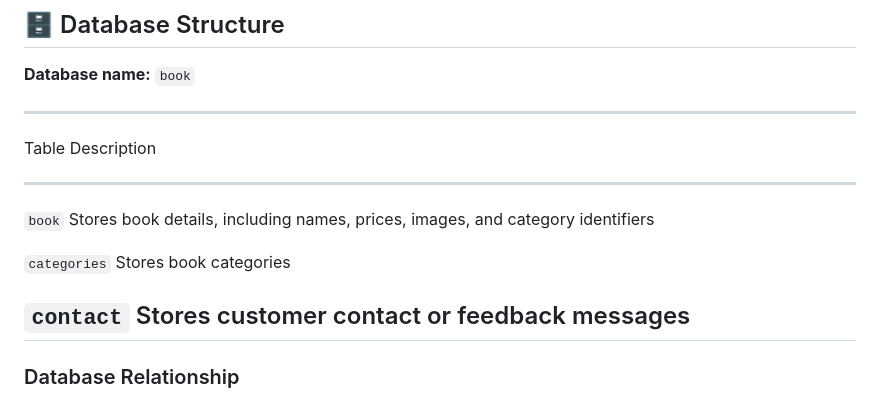
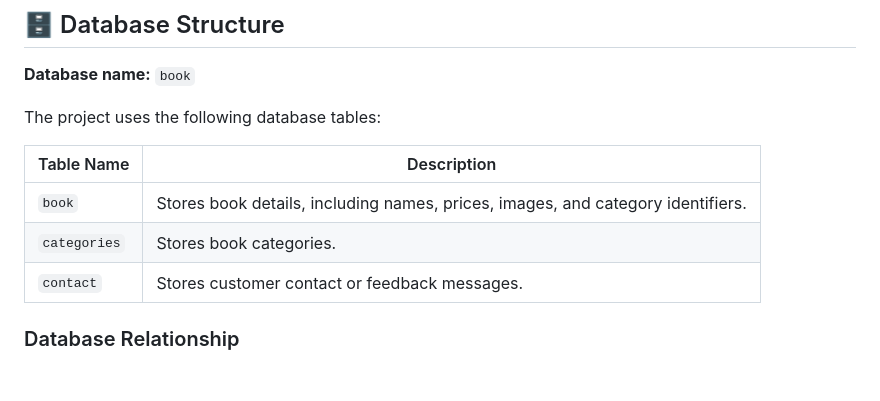
Before and after one commit to DiyuBhimani/-BookSaw-PHP-Project-, a Markdown page: README.md, the part around the change. Drawn GitHub-style; blank space fills up the shorter version.

```diff
--- a/README.md
+++ b/README.md
@@ -256,18 +256,13 @@ The application should now run locally on your computer.
 
 **Database name:** `book`
 
-  -----------------------------------------------------------------------
-  Table                               Description
-  ----------------------------------- -----------------------------------
-  `book`                              Stores book details, including
-                                      names, prices, images, and category
-                                      identifiers
+The project uses the following database tables:
 
-  `categories`                        Stores book categories
-
-  `contact`                           Stores customer contact or feedback
-                                      messages
-  -----------------------------------------------------------------------
+| Table Name | Description |
+|---|---|
+| `book` | Stores book details, including names, prices, images, and category identifiers. |
+| `categories` | Stores book categories. |
+| `contact` | Stores customer contact or feedback messages. |
 
 ### Database Relationship
 
```
